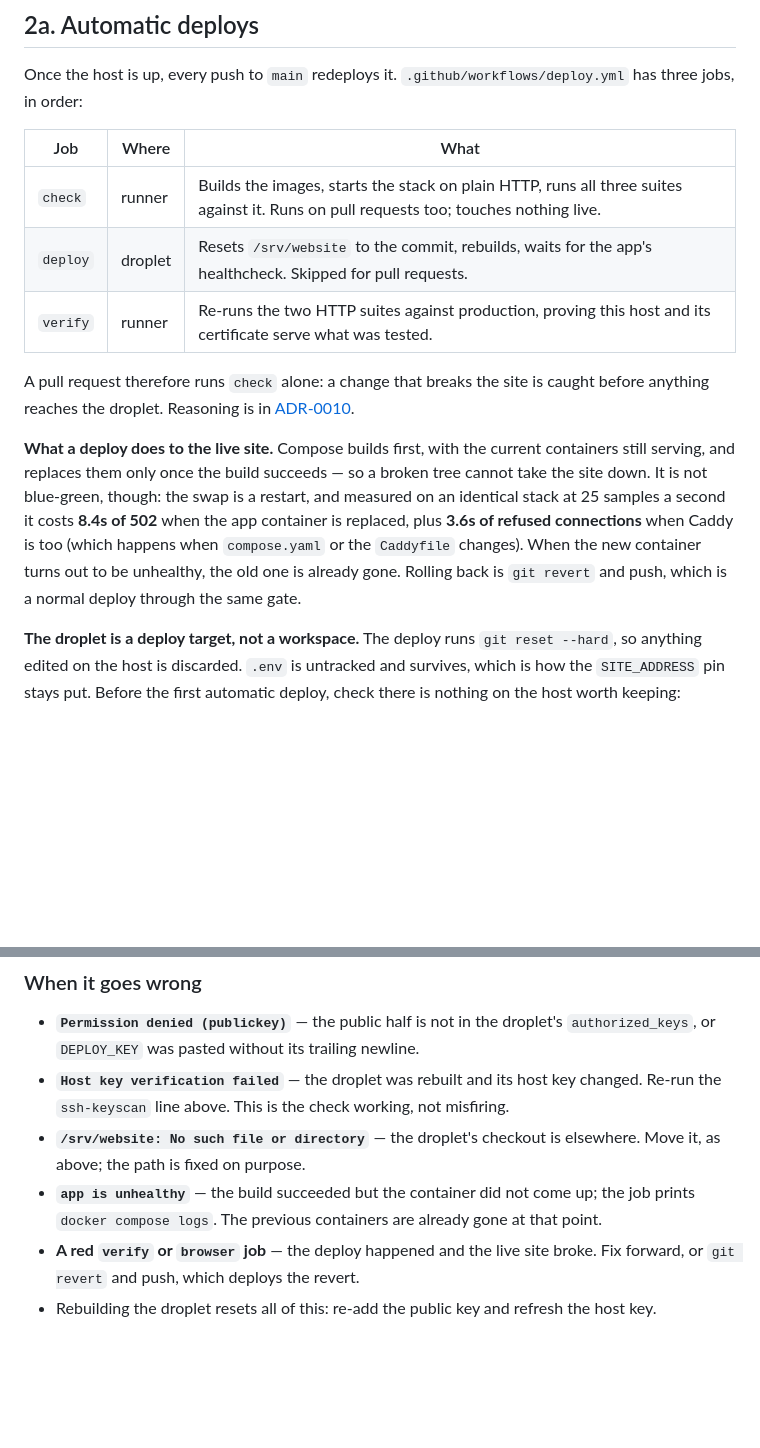
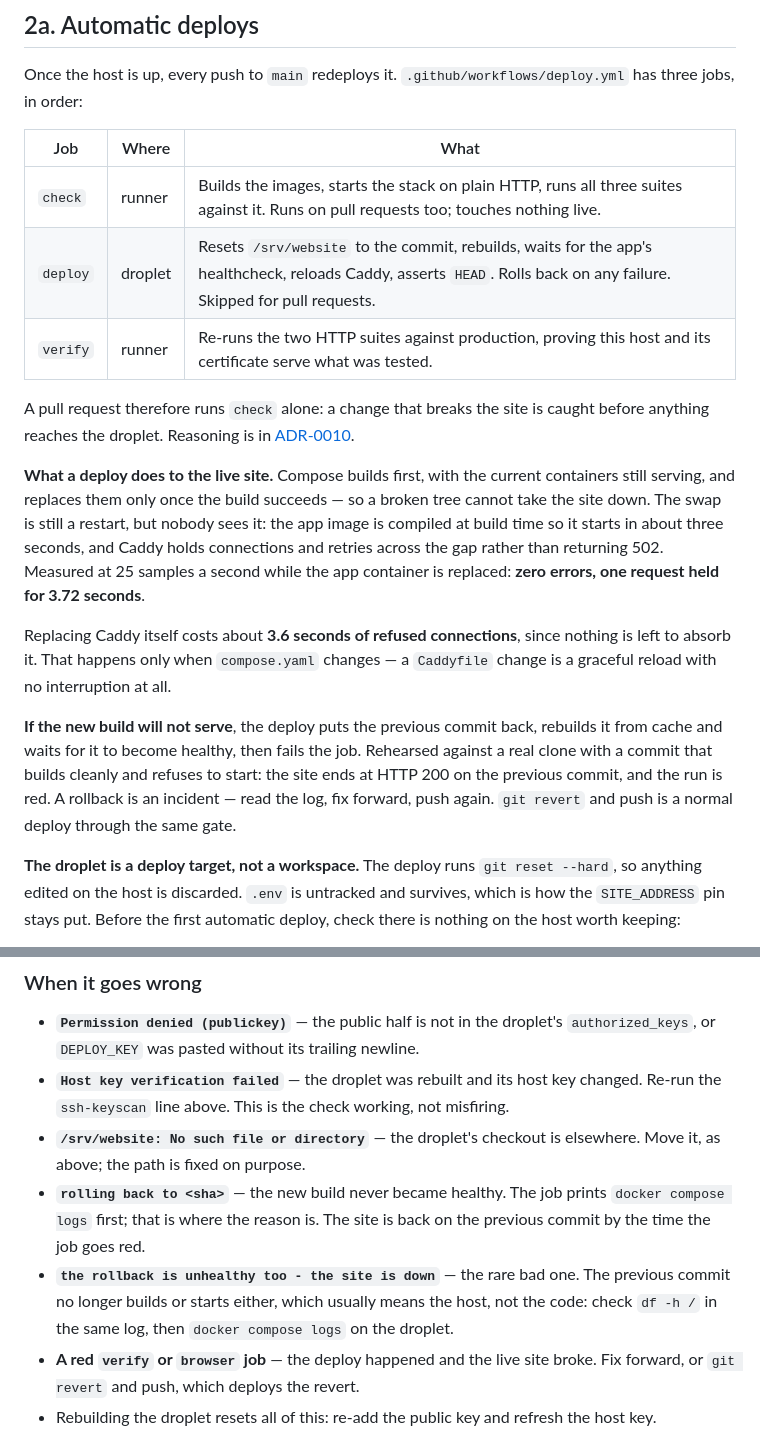
Before and after one commit to ivangetsitdone/website, a Markdown page: DEPLOY.md, 2 parts joined by grey strips. Drawn GitHub-style; blank space fills up the shorter version.

```diff
--- a/DEPLOY.md
+++ b/DEPLOY.md
@@ -188,7 +188,7 @@ three jobs, in order:
 | Job | Where | What |
 | --- | --- | --- |
 | `check` | runner | Builds the images, starts the stack on plain HTTP, runs all three suites against it. Runs on pull requests too; touches nothing live. |
-| `deploy` | droplet | Resets `/srv/website` to the commit, rebuilds, waits for the app's healthcheck. Skipped for pull requests. |
+| `deploy` | droplet | Resets `/srv/website` to the commit, rebuilds, waits for the app's healthcheck, reloads Caddy, asserts `HEAD`. Rolls back on any failure. Skipped for pull requests. |
 | `verify` | runner | Re-runs the two HTTP suites against production, proving this host and its certificate serve what was tested. |
 
 A pull request therefore runs `check` alone: a change that breaks the site is caught before
@@ -197,12 +197,20 @@ anything reaches the droplet. Reasoning is in
 
 **What a deploy does to the live site.** Compose builds first, with the current containers
 still serving, and replaces them only once the build succeeds — so a broken tree cannot take
-the site down. It is not blue-green, though: the swap is a restart, and measured on an
-identical stack at 25 samples a second it costs **8.4s of 502** when the app container is
-replaced, plus **3.6s of refused connections** when Caddy is too (which happens when
-`compose.yaml` or the `Caddyfile` changes). When the new container turns out to be
-unhealthy, the old one is already gone. Rolling back is `git revert` and push, which is a
-normal deploy through the same gate.
+the site down. The swap is still a restart, but nobody sees it: the app image is compiled at
+build time so it starts in about three seconds, and Caddy holds connections and retries
+across the gap rather than returning 502. Measured at 25 samples a second while the app
+container is replaced: **zero errors, one request held for 3.72 seconds**.
+
+Replacing Caddy itself costs about **3.6 seconds of refused connections**, since nothing is
+left to absorb it. That happens only when `compose.yaml` changes — a `Caddyfile` change is a
+graceful reload with no interruption at all.
+
+**If the new build will not serve**, the deploy puts the previous commit back, rebuilds it
+from cache and waits for it to become healthy, then fails the job. Rehearsed against a real
+clone with a commit that builds cleanly and refuses to start: the site ends at HTTP 200 on
+the previous commit, and the run is red. A rollback is an incident — read the log, fix
+forward, push again. `git revert` and push is a normal deploy through the same gate.
 
 **The droplet is a deploy target, not a workspace.** The deploy runs `git reset --hard`, so
 anything edited on the host is discarded. `.env` is untracked and survives, which is how the
@@ -257,8 +265,12 @@ its first step, before touching the droplet, if either secret is missing.
   Re-run the `ssh-keyscan` line above. This is the check working, not misfiring.
 - **`/srv/website: No such file or directory`** — the droplet's checkout is elsewhere. Move
   it, as above; the path is fixed on purpose.
-- **`app is unhealthy`** — the build succeeded but the container did not come up; the job
-  prints `docker compose logs`. The previous containers are already gone at that point.
+- **`rolling back to <sha>`** — the new build never became healthy. The job prints
+  `docker compose logs` first; that is where the reason is. The site is back on the previous
+  commit by the time the job goes red.
+- **`the rollback is unhealthy too - the site is down`** — the rare bad one. The previous
+  commit no longer builds or starts either, which usually means the host, not the code:
+  check `df -h /` in the same log, then `docker compose logs` on the droplet.
 - **A red `verify` or `browser` job** — the deploy happened and the live site broke. Fix
   forward, or `git revert` and push, which deploys the revert.
 - Rebuilding the droplet resets all of this: re-add the public key and refresh the host key.
```
Also changed, not shown: docs/adr/0010-continuous-deployment.md (+33 -8 lines).
